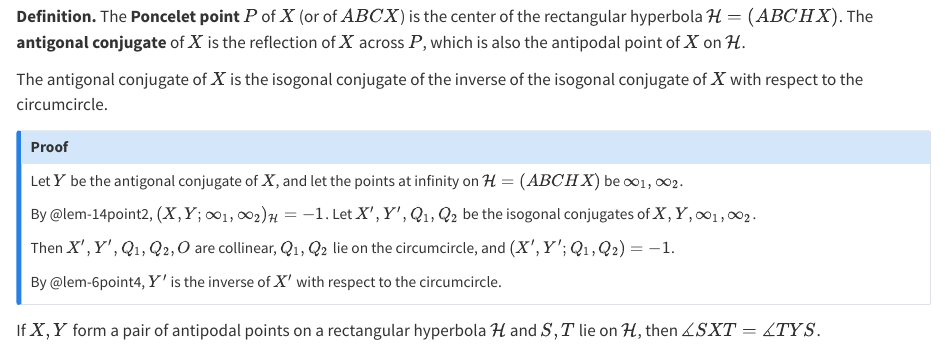
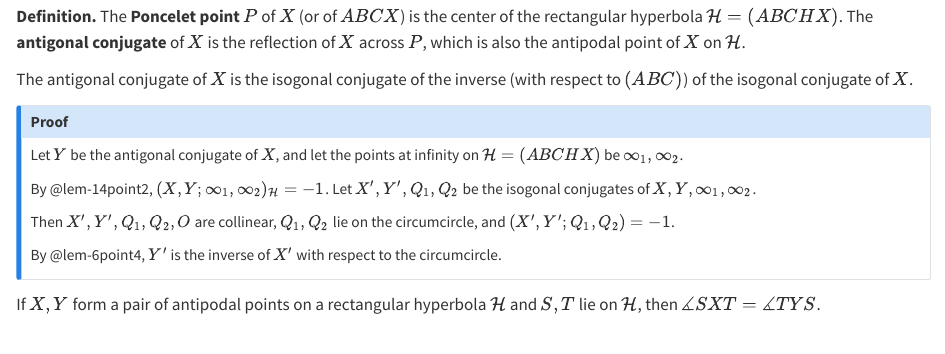
Before and after one commit to ckliao914/Plane-Geometry, a Quarto document (NoteEn/Sec14.qmd): the page in a window 1100 px wide, from 1130 px down. Rendered offline with R 4.5, knitr and Pandoc in place of Quarto, with nearby package versions.

Commit message:
Update Sec14.qmd

```diff
--- a/NoteEn/Sec14.qmd
+++ b/NoteEn/Sec14.qmd
@@ -73,7 +73,7 @@ The **Poncelet point** $P$ of $X$ (or of $ABCX$) is the center of the rectangula
 :::
 
 ::: {#lem-14point5}
-The antigonal conjugate of $X$ is the isogonal conjugate of the inverse of the isogonal conjugate of $X$ with respect to the circumcircle.
+The antigonal conjugate of $X$ is the isogonal conjugate of the inverse (with respect to $(ABC)$) of the isogonal conjugate of $X$.
 :::
 
 ::: {.callout-note collapse="true" icon="false"}
```
